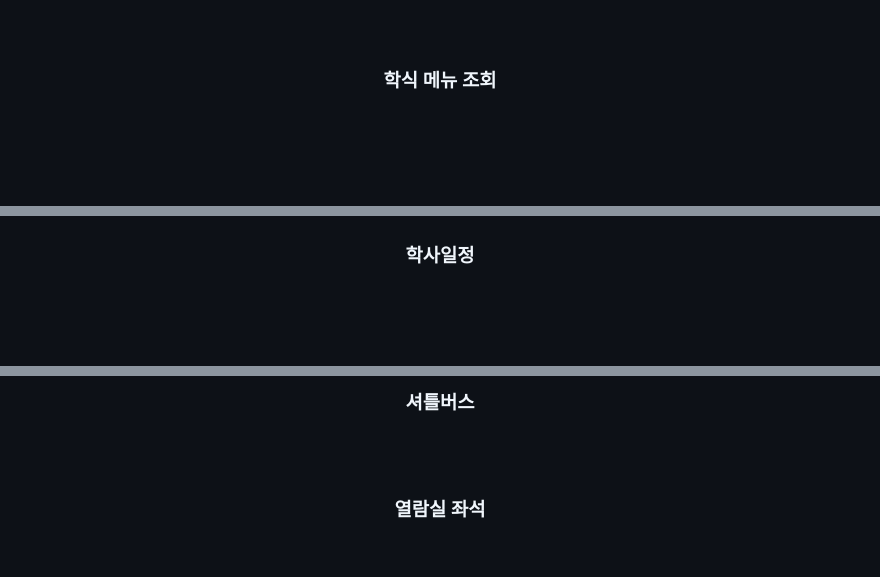
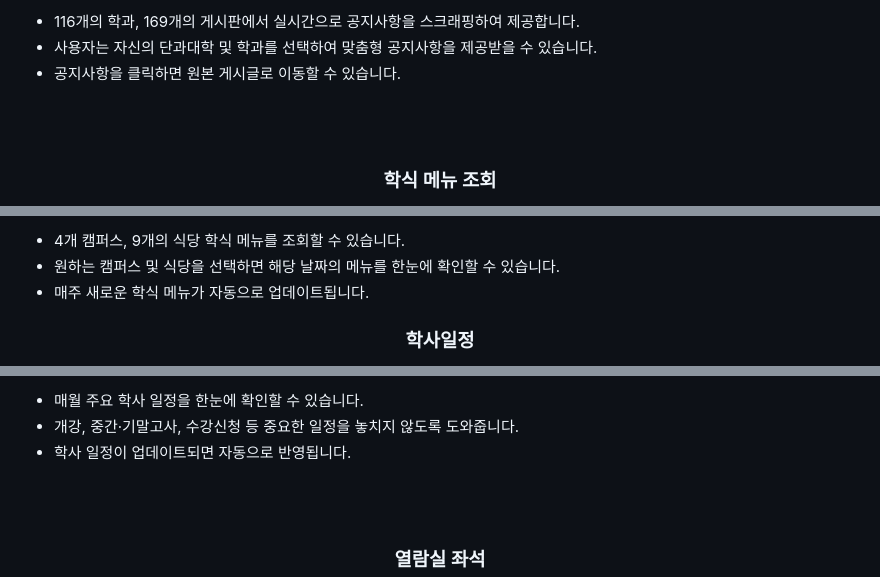
Before and after one commit to GNU-connect/Server-Node, a Markdown page: README.md, 3 parts joined by grey strips. Rendered like a GitHub page; blank space fills up the shorter version.

```diff
--- a/README.md
+++ b/README.md
@@ -20,4 +23,9 @@
 </div>
+<br>
+
+- 116개의 학과, 169개의 게시판에서 실시간으로 공지사항을 스크래핑하여 제공합니다.
+- 사용자는 자신의 단과대학 및 학과를 선택하여 맞춤형 공지사항을 제공받을 수 있습니다.
+- 공지사항을 클릭하면 원본 게시글로 이동할 수 있습니다.
 
 <br><br>
 
@@ -27,4 +35,9 @@
 </div>
+<br>
+
+- 4개 캠퍼스, 9개의 식당 학식 메뉴를 조회할 수 있습니다.
+- 원하는 캠퍼스 및 식당을 선택하면 해당 날짜의 메뉴를 한눈에 확인할 수 있습니다.
+- 매주 새로운 학식 메뉴가 자동으로 업데이트됩니다.
 
 <div align="center">
   <h3>학사일정</h3>
@@ -32,9 +47,7 @@
 
-<br><br>
-
-<div align="center">
-  <h3>셔틀버스</h3>
-</div>
+- 매월 주요 학사 일정을 한눈에 확인할 수 있습니다.
+- 개강, 중간·기말고사, 수강신청 등 중요한 일정을 놓치지 않도록 도와줍니다.
+- 학사 일정이 업데이트되면 자동으로 반영됩니다.
 
 <br><br>
 
```
Also changed, not shown: other parts of README.md (+17 -5 lines).
